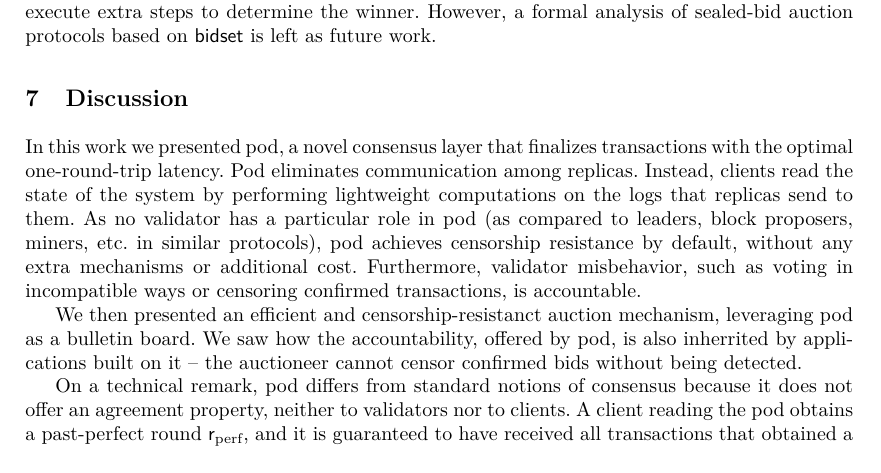
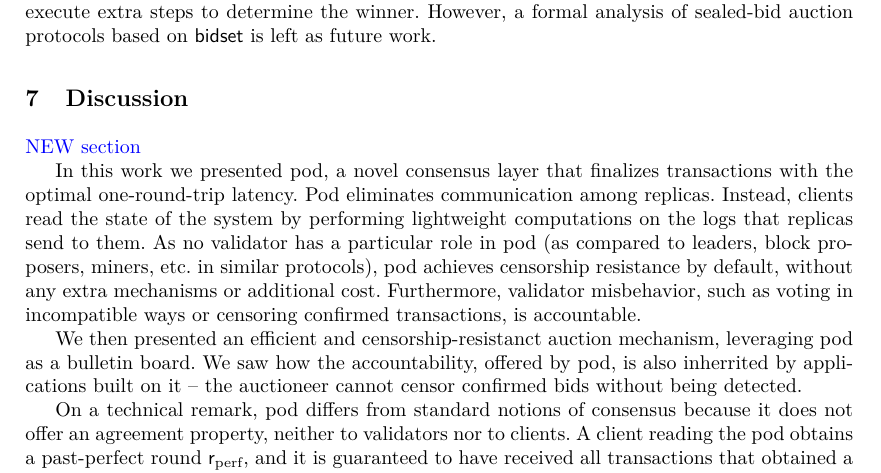
Before and after one commit to commonprefix/pod-paper, a LaTeX paper (main.tex, which reads discussion.tex): part of page 14 of 23, cut so that both start at the same text. Compiled offline with XeLaTeX; a LaTeX package or settings file that is missing is left out.

Commit message:
add a comment

```diff
--- a/discussion.tex
+++ b/discussion.tex
@@ -1,4 +1,7 @@
 \section{Discussion}
+
+\oa{NEW section}
+
 In this work we presented pod, a novel consensus layer that finalizes transactions with the optimal one-round-trip latency. Pod eliminates communication among replicas. Instead, clients read the state of the system by performing lightweight computations on the logs that replicas send to them. As no validator has a particular role in pod (as compared to leaders, block proposers, miners, etc. in similar protocols), pod achieves censorship resistance by default, without any extra mechanisms or additional cost. Furthermore, validator misbehavior, such as voting in incompatible ways or censoring confirmed transactions, is accountable.
 
 We then presented an efficient and censorship-resistanct auction mechanism, leveraging pod as a bulletin board. We saw how the accountability, offered by pod, is also inherrited by applications built on it -- the auctioneer cannot censor confirmed bids without being detected.
```
